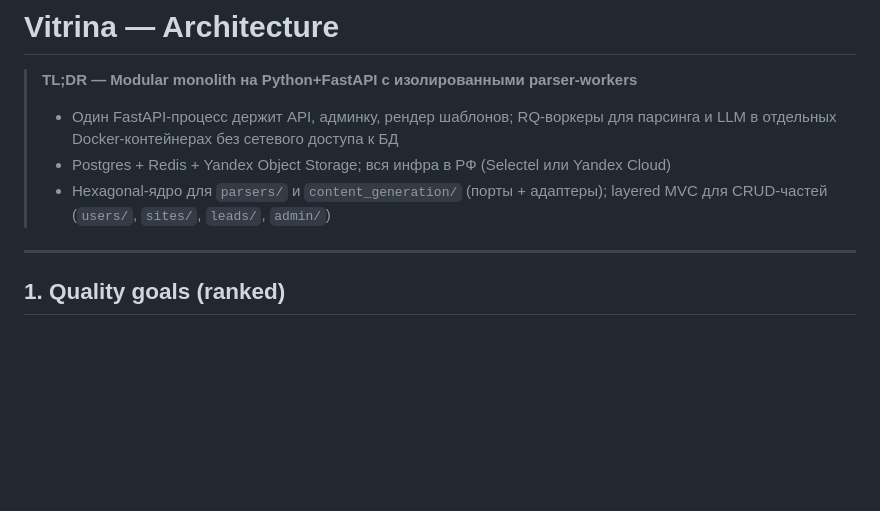
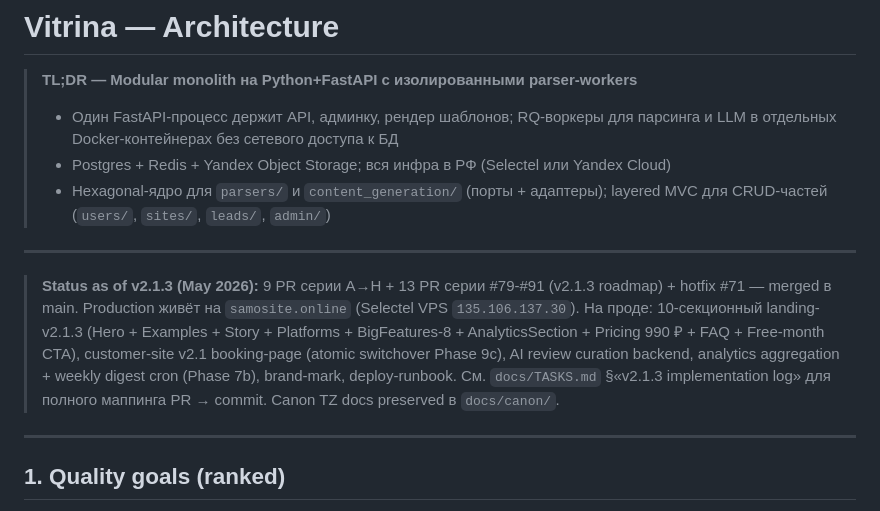
Before and after one commit to raravista8/vitrina, a Markdown page: docs/ARCHITECTURE.md, the part around the change. Rendered like a GitHub page; blank space fills up the shorter version.

```diff
--- a/docs/ARCHITECTURE.md
+++ b/docs/ARCHITECTURE.md
@@ -4,6 +4,17 @@
 > - Один FastAPI-процесс держит API, админку, рендер шаблонов; RQ-воркеры для парсинга и LLM в отдельных Docker-контейнерах без сетевого доступа к БД
 > - Postgres + Redis + Yandex Object Storage; вся инфра в РФ (Selectel или Yandex Cloud)
 > - Hexagonal-ядро для `parsers/` и `content_generation/` (порты + адаптеры); layered MVC для CRUD-частей (`users/`, `sites/`, `leads/`, `admin/`)
+
+---
+
+> **Status as of v2.1.3 (May 2026):** 9 PR серии A→H + 13 PR серии #79-#91 (v2.1.3
+> roadmap) + hotfix #71 — merged в main. Production живёт на `samosite.online`
+> (Selectel VPS `135.106.137.30`). На проде: 10-секционный landing-v2.1.3 (Hero +
+> Examples + Story + Platforms + BigFeatures-8 + AnalyticsSection + Pricing 990 ₽ +
+> FAQ + Free-month CTA), customer-site v2.1 booking-page (atomic switchover Phase
+> 9c), AI review curation backend, analytics aggregation + weekly digest cron
+> (Phase 7b), brand-mark, deploy-runbook. См. `docs/TASKS.md` §«v2.1.3 implementation
+> log» для полного маппинга PR → commit. Canon TZ docs preserved в `docs/canon/`.
 
 ---
 
```
Also changed, not shown: docs/TASKS.md (+60 -0 lines).
